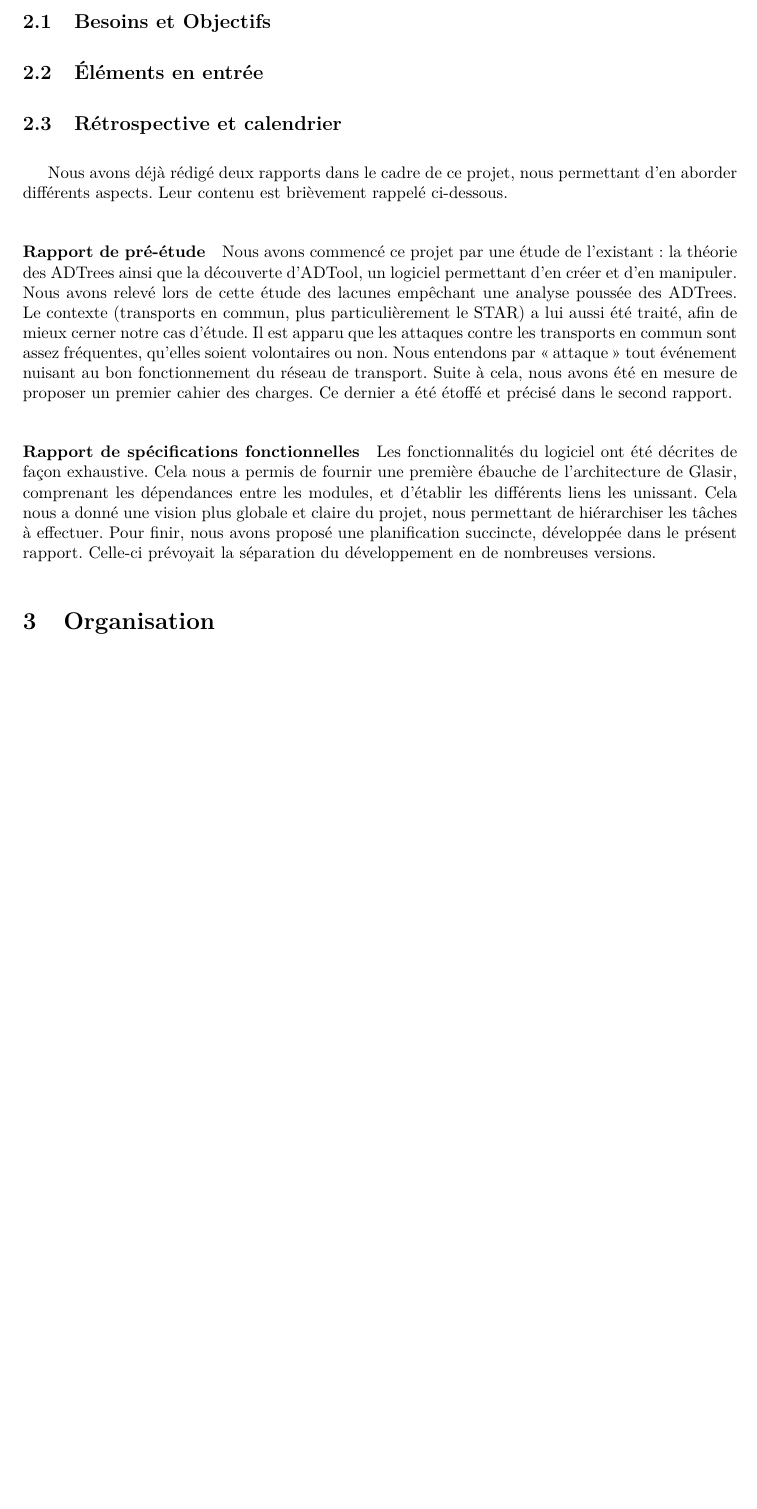
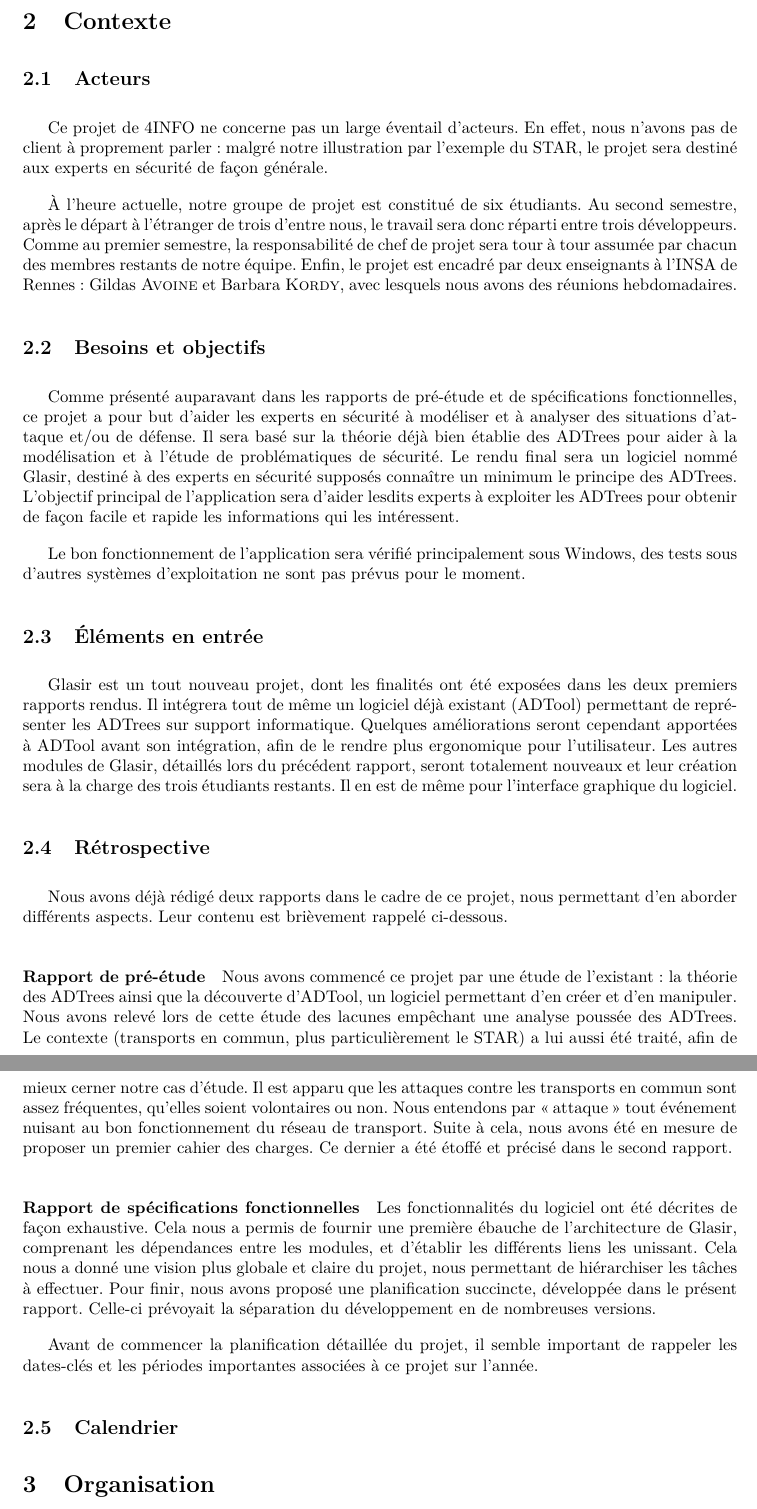
Before and after one commit to HKervadec/korrigolo, a LaTeX document (reports/3 - planification/main.tex, which reads reports/3 - planification/input/contexte.tex): part of page 6 of 14 before the commit and two parts of pages 6 and 7 of 16 after it, the two joined at a grey line, cut at the place of the change, the shorter picture padded with empty space. Compiled offline with pdfLaTeX.

Commit message:
besoins, objectifs et entrées

```diff
--- a/reports/3 - planification/input/contexte.tex
+++ b/reports/3 - planification/input/contexte.tex
@@ -1,13 +1,36 @@
 \section{Contexte}
+	\label{sec:contexte}
 
-	\subsection{Besoins et Objectifs}
+	% texte d'intro à rajouter mais pas d'idée :(
+
+	\subsection{Acteurs}
+
+	Ce projet de 4INFO ne concerne pas un large éventail d'acteurs. En effet, nous n'avons pas de client à proprement parler : malgré notre illustration par l'exemple du STAR, le projet sera destiné aux experts en sécurité de façon générale.
+
+	À l'heure actuelle, notre groupe de projet est constitué de six étudiants. Au second semestre, après le départ à l’étranger de trois d'entre nous, le travail sera donc réparti entre trois développeurs. Comme au premier semestre, la responsabilité de chef de projet sera tour à tour assumée par chacun des membres restants de notre équipe. Enfin, le projet est encadré par deux enseignants à l'INSA de Rennes : Gildas {\sc Avoine} et Barbara {\sc Kordy}, avec lesquels nous avons des réunions hebdomadaires.
+
+	\subsection{Besoins et objectifs}
+
+	Comme présenté auparavant dans les rapports de pré-étude et de spécifications fonctionnelles, ce projet a pour but d'aider les experts en sécurité à modéliser et à analyser des situations d'attaque et/ou de défense. Il sera basé sur la théorie déjà bien établie des ADTrees pour aider à la modélisation et à l'étude de problématiques de sécurité. Le rendu final sera un logiciel nommé \glasir{}, destiné à des experts en sécurité supposés connaître un minimum le principe des ADTrees. L'objectif principal de l'application sera d'aider lesdits experts à exploiter les ADTrees pour obtenir de façon facile et rapide les informations qui les intéressent.
+
+	Le bon fonctionnement de l’application sera vérifié principalement sous Windows, des tests sous d'autres systèmes d'exploitation ne sont pas prévus pour le moment.
 
 	\subsection{Éléments en entrée}
 
-	\subsection{Rétrospective et calendrier}
-	%intégrer les dates à la rétrospective
+	\glasir{} est un tout nouveau projet, dont les finalités ont été exposées dans les deux premiers rapports rendus. Il intégrera tout de même un logiciel déjà existant (ADTool) permettant de représenter les ADTrees sur support informatique. Quelques améliorations seront cependant apportées à ADTool avant son intégration, afin de le rendre plus ergonomique pour l'utilisateur. Les autres modules de \glasir{}, détaillés lors du précédent rapport, seront totalement nouveaux et leur création sera à la charge des trois étudiants restants. Il en est de même pour l'interface graphique du logiciel.
+
+	\subsection{Rétrospective}
+
 	Nous avons déjà rédigé deux rapports dans le cadre de ce projet, nous permettant d'en aborder différents aspects. Leur contenu est brièvement rappelé ci-dessous.
 
 	\paragraph{Rapport de pré-étude} Nous avons commencé ce projet par une étude de l'existant : la théorie des ADTrees ainsi que la découverte d'ADTool, un logiciel permettant d'en créer et d'en manipuler. Nous avons relevé lors de cette étude des lacunes empêchant une analyse poussée des ADTrees. Le contexte (transports en commun, plus particulièrement le STAR) a lui aussi été traité, afin de mieux cerner notre cas d'étude. Il est apparu que les attaques contre les transports en commun sont assez fréquentes, qu'elles soient volontaires ou non. Nous entendons par \og attaque \fg{} tout événement nuisant au bon fonctionnement du réseau de transport. Suite à cela, nous avons été en mesure de proposer un premier cahier des charges. Ce dernier a été étoffé et précisé dans le second rapport.
 
 	\paragraph{Rapport de spécifications fonctionnelles} Les fonctionnalités du logiciel ont été décrites de façon exhaustive. Cela nous a permis de fournir une première ébauche de l'architecture de \glasir{}, comprenant les dépendances entre les modules, et d'établir les différents liens les unissant. Cela nous a donné une vision plus globale et claire du projet, nous permettant de hiérarchiser les tâches à effectuer. Pour finir, nous avons proposé une planification succincte, développée dans le présent rapport. Celle-ci prévoyait la séparation du développement en de nombreuses versions.
+
+	Avant de commencer la planification détaillée du projet, il semble important de rappeler les dates-clés et les périodes importantes associées à ce projet sur l'année.
+
+	\subsection{Calendrier} % dates à vérifier !
+
+	% Dans l'emploi du temps du second semestre de 4INFO, des dates-clés se dégagent pour ce projet, souvent associées à un rendu de rapport ou à une soutenance. La phase de conception (rédaction d'un rapport) doit être terminée pour le 12 février 2015, et sera suivie par la phase de construction du logiciel. Celle-ci devra être achevée pour le 28 mai, date finale des projets (livraison du logiciel et rendu du rapport final). Enfin, ce projet se conclura par une soutenance et une démonstration, entre le 27 et le 29 mai 2015. La documentation du code devra quant à elle être rendue pour le 28 mai 2015.
+
+	% Afin d’aider au déroulement du projet, trois périodes de cours sont bloquées et nous permettront de nous y consacrer intensivement. Les semaines du 15/12/2014, 17/05/2015 et 24/05/2015 seront donc des points culminants dans la réalisation du projet. Les semaines de partiels, venant juste après les vacances, seront en revanche des périodes plus creuses concernant \glasir{}. Cela représente ainsi deux grandes périodes à l’activité restreinte pour le projet : du 12/01/2015 au 18/01/2015 et du 04/05/2015 au 10/05/2014. La gestion du temps attribué à chacun sera détaillée par la suite, dans la {\sc section} \ref{sec:orga}.
```
Also changed, not shown: reports/3 - planification/input/organisation.tex (+1 -0 lines).
